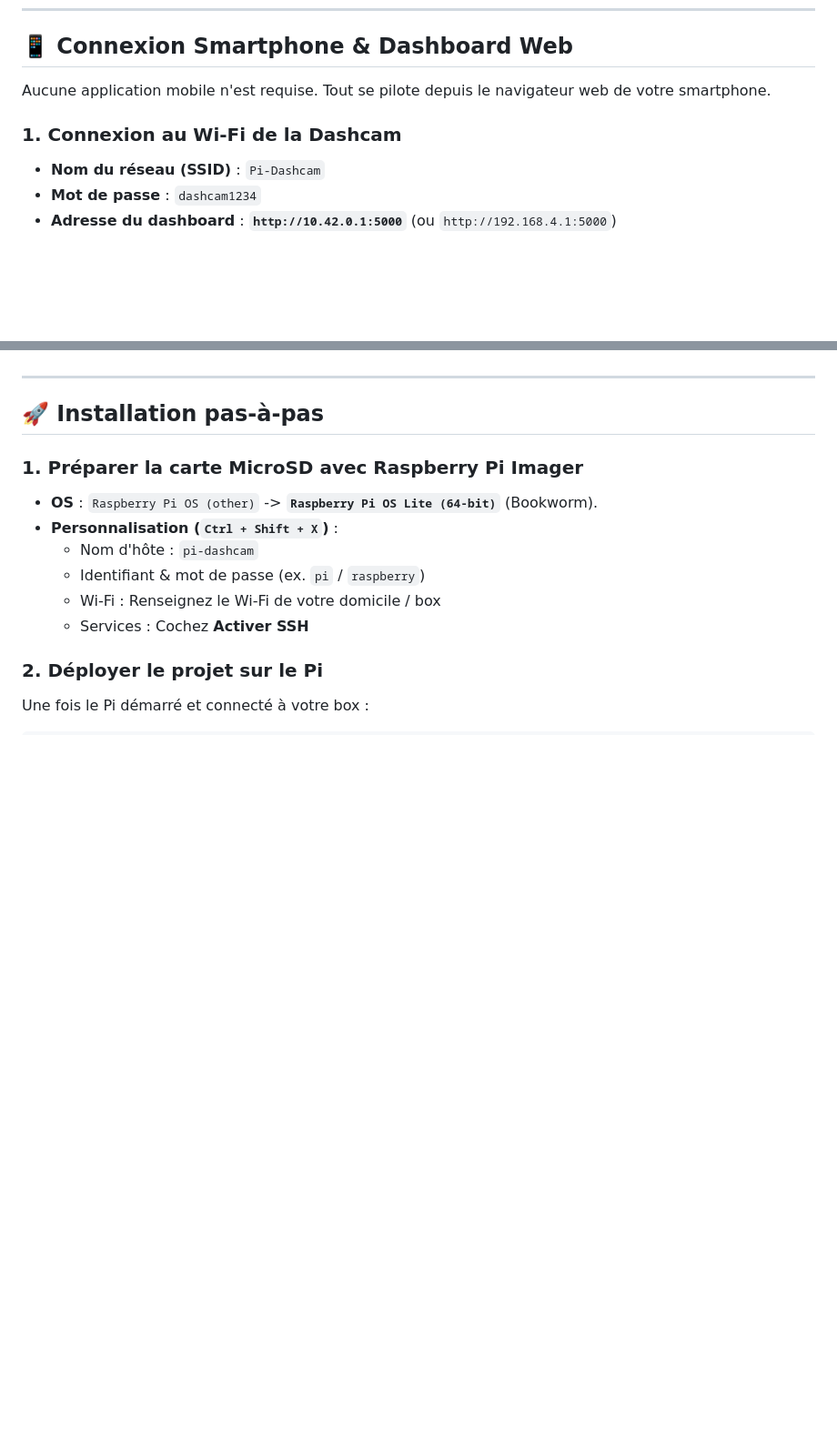
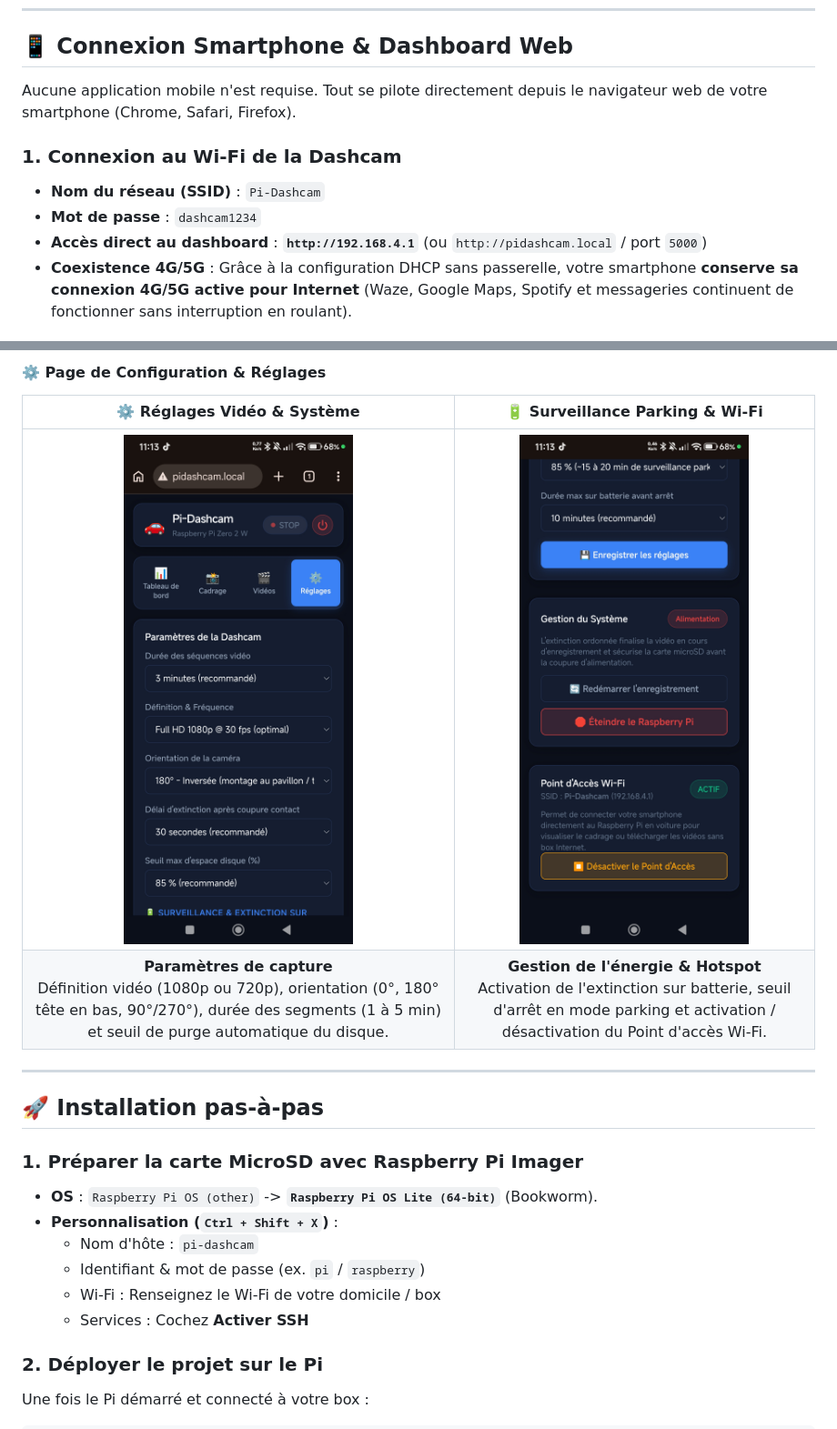
Before and after one commit to gotenash/pi-dashcam, a Markdown page: readme.md, 2 parts joined by grey strips. Shown at 91% size. Rendered like a GitHub page; pictures changed too: img/pidashcam_réglages 1 sur 2.jpg (added), img/pidashcam_réglages 2 sur 2.jpg (added); blank space fills up the shorter version.

Commit message:
upgrade readme.md
ajouot de capture d'écrans

```diff
--- a/readme.md
+++ b/readme.md
@@ -181,10 +185,11 @@ Grâce aux micro-billes d'encre électronique bistables, cet écran **reste affi
 
 ## 📱 Connexion Smartphone & Dashboard Web
 
-Aucune application mobile n'est requise. Tout se pilote depuis le navigateur web de votre smartphone.
+Aucune application mobile n'est requise. Tout se pilote directement depuis le navigateur web de votre smartphone (Chrome, Safari, Firefox).
 
 ### 1. Connexion au Wi-Fi de la Dashcam
 - **Nom du réseau (SSID)** : `Pi-Dashcam`
 - **Mot de passe** : `dashcam1234`
-- **Adresse du dashboard** : **`http://10.42.0.1:5000`** (ou `http://192.168.4.1:5000`)
+- **Accès direct au dashboard** : **`http://192.168.4.1`** (ou `http://pidashcam.local` / port `5000`)
+- **Coexistence 4G/5G** : Grâce à la configuration DHCP sans passerelle, votre smartphone **conserve sa connexion 4G/5G active pour Internet** (Waze, Google Maps, Spotify et messageries continuent de fonctionner sans interruption en roulant).
 
@@ -196,3 +214,9 @@ Aucune application mobile n'est requise. Tout se pilote depuis le navigateur web
+#### ⚙️ Page de Configuration & Réglages
+
+| ⚙️ Réglages Vidéo & Système | 🔋 Surveillance Parking & Wi-Fi |
+| :---: | :---: |
+| <img src="img/pidashcam_réglages%201%20sur%202.jpg" width="300" alt="Réglages vidéo"> | <img src="img/pidashcam_réglages%202%20sur%202.jpg" width="300" alt="Réglages batterie et parking"> |
+| **Paramètres de capture**<br>Définition vidéo (1080p ou 720p), orientation (0°, 180° tête en bas, 90°/270°), durée des segments (1 à 5 min) et seuil de purge automatique du disque. | **Gestion de l'énergie & Hotspot**<br>Activation de l'extinction sur batterie, seuil d'arrêt en mode parking et activation / désactivation du Point d'accès Wi-Fi. |
 
 ---
 
```
Also changed, not shown: other parts of readme.md (+22 -5 lines), img/pidashcam_Vidéos.jpg (added), img/pidashcam_cadrage 1 sur2.jpg (added), img/pidashcam_extinction.jpg (added), img/pidashcam_tableau de bord.jpg (added).
